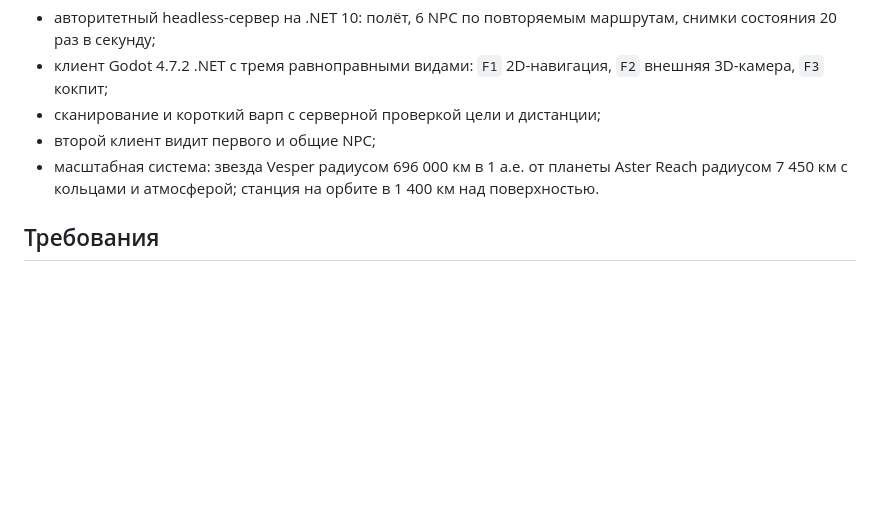
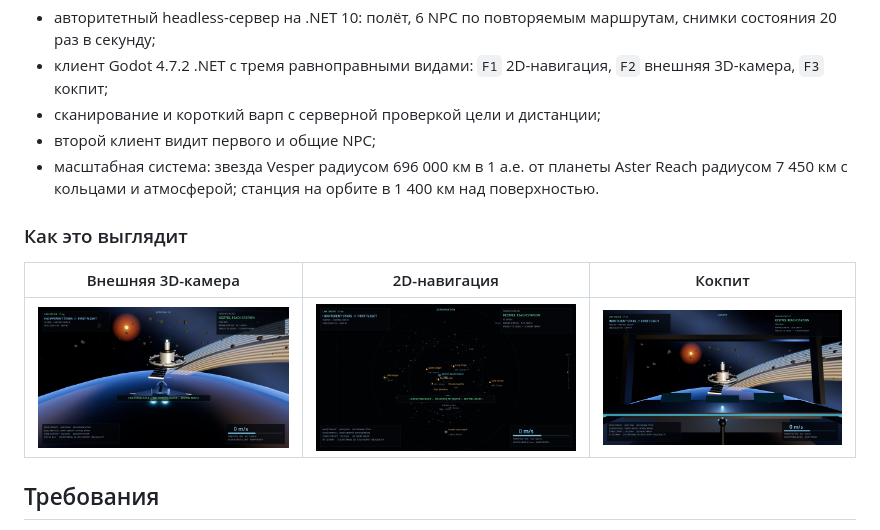
Before and after one commit to mirivlad/Indifferent_Stars, a Markdown page: README.md, the part around the change. GitHub-like rendering; pictures changed too: docs/media/gameplay/cockpit.png (added), docs/media/gameplay/external_3d.png (added), docs/media/gameplay/tactical_2d.png (added); blank space fills up the shorter version.

Commit message:
docs: add gameplay screenshots of the three representations

```diff
--- a/README.md
+++ b/README.md
@@ -26,6 +26,12 @@ Indifferent Stars — открытая по замыслу космическа
 - сканирование и короткий варп с серверной проверкой цели и дистанции;
 - второй клиент видит первого и общие NPC;
 - масштабная система: звезда Vesper радиусом 696 000 км в 1 а.е. от планеты Aster Reach радиусом 7 450 км с кольцами и атмосферой; станция на орбите в 1 400 км над поверхностью.
+
+### Как это выглядит
+
+| Внешняя 3D-камера | 2D-навигация | Кокпит |
+| --- | --- | --- |
+| ![Внешняя 3D-камера](docs/media/gameplay/external_3d.png) | ![2D-навигация](docs/media/gameplay/tactical_2d.png) | ![Кокпит](docs/media/gameplay/cockpit.png) |
 
 ## Требования
 
```
